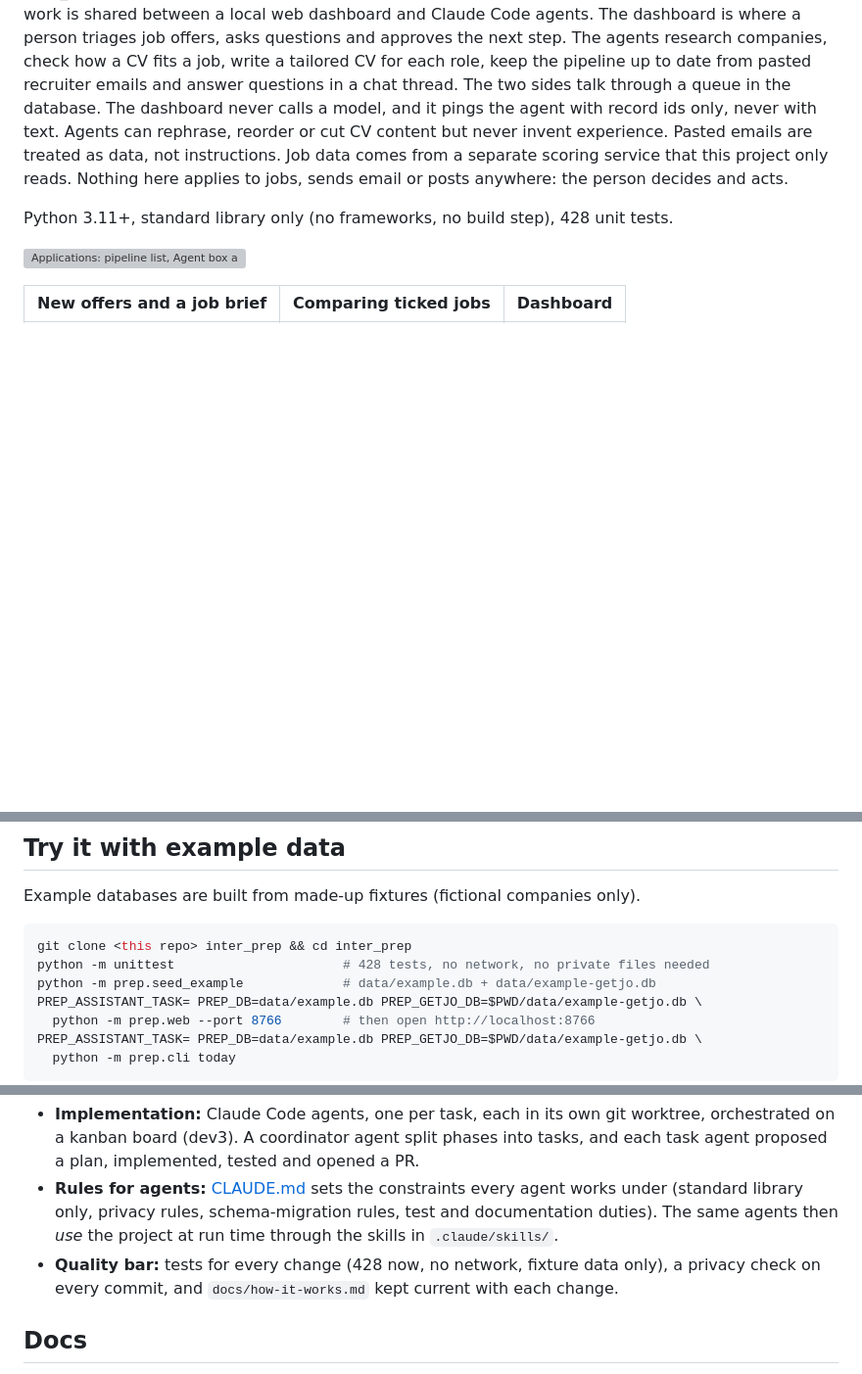
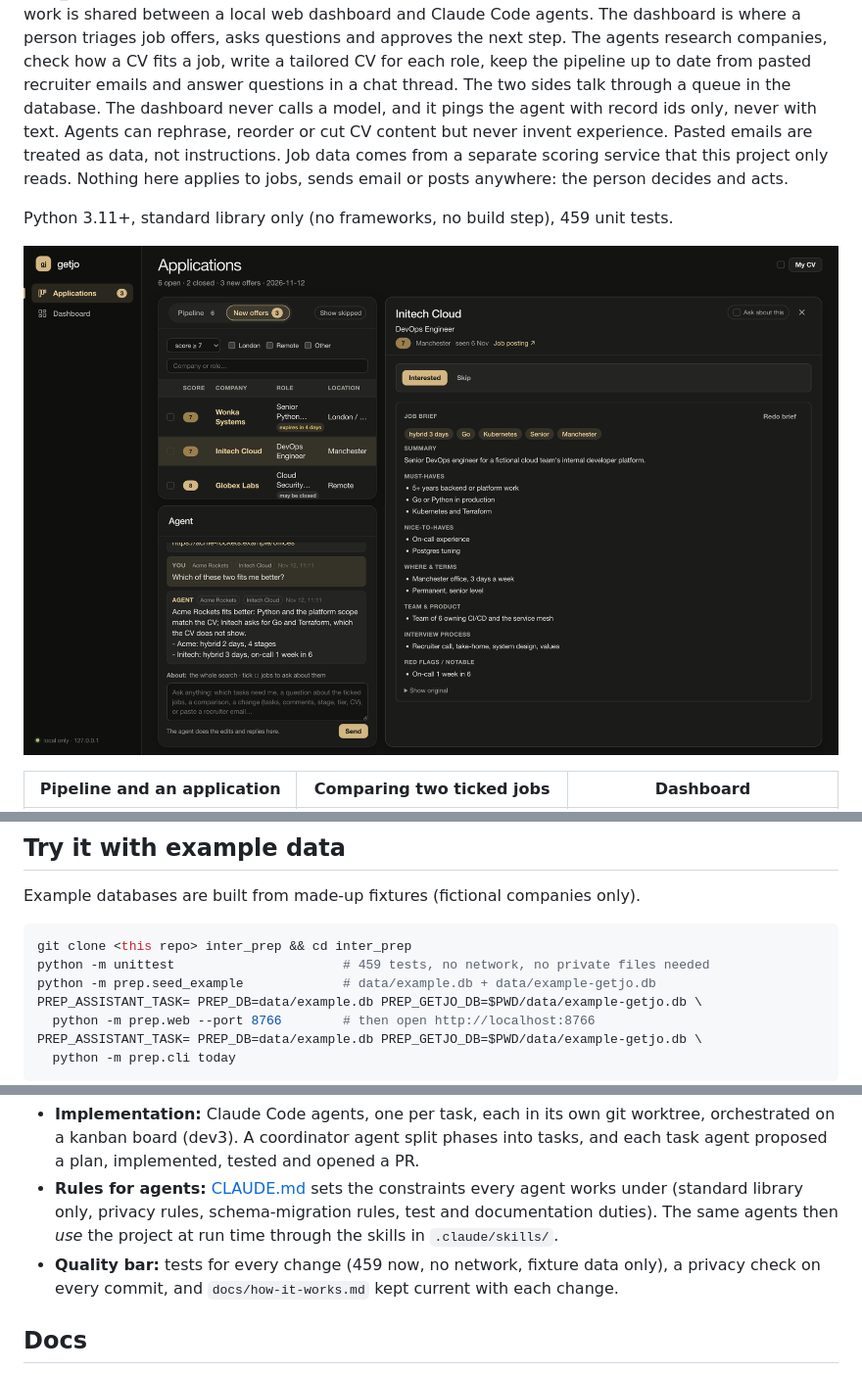
Before and after one commit to Pavlana/hirey, a Markdown page: README.md, 3 parts joined by grey strips. Shown at 98% size. GitHub-like rendering; pictures changed too: docs/screenshots/new-offers.png (added); blank space fills up the shorter version; grey boxes are pictures that could not be loaded.

Commit message:
docs: README screenshots from example data and job-brief / compare features
Co-Authored-By: Claude Opus 5.5 (1M context) <noreply@anthropic.com>

````diff
--- a/README.md
+++ b/README.md
@@ -13,10 +13,10 @@ never invent experience. Pasted emails are treated as data, not instructions. Jo
 from a separate scoring service that this project only reads. Nothing here applies to jobs,
 sends email or posts anywhere: the person decides and acts.
 
-Python 3.11+, standard library only (no frameworks, no build step), 428 unit tests.
+Python 3.11+, standard library only (no frameworks, no build step), 459 unit tests.
 
 <!-- Screenshots: example data only (python -m prep.seed_example), never real applications. -->
-![Applications: pipeline list, Agent box and the selected application](docs/screenshots/applications.png)
+![New offers with the agent's job brief, and the Agent box](docs/screenshots/new-offers.png)
 
-| New offers and a job brief | Comparing ticked jobs | Dashboard |
+| Pipeline and an application | Comparing two ticked jobs | Dashboard |
 |---|---|---|
@@ -123,7 +123,7 @@ Example databases are built from made-up fixtures (fictional companies only).
 
 ```bash
 git clone <this repo> inter_prep && cd inter_prep
-python -m unittest                      # 428 tests, no network, no private files needed
+python -m unittest                      # 459 tests, no network, no private files needed
 python -m prep.seed_example             # data/example.db + data/example-getjo.db
 PREP_ASSISTANT_TASK= PREP_DB=data/example.db PREP_GETJO_DB=$PWD/data/example-getjo.db \
   python -m prep.web --port 8766        # then open http://localhost:8766
@@ -162,7 +162,7 @@ pull request and the running dashboard.
 - **Rules for agents:** [CLAUDE.md](CLAUDE.md) sets the constraints every agent works under
   (standard library only, privacy rules, schema-migration rules, test and documentation duties).
   The same agents then *use* the project at run time through the skills in `.claude/skills/`.
-- **Quality bar:** tests for every change (428 now, no network, fixture data only), a privacy
+- **Quality bar:** tests for every change (459 now, no network, fixture data only), a privacy
   check on every commit, and `docs/how-it-works.md` kept current with each change.
 
 ## Docs
````
Also changed, not shown: other parts of README.md (+1 -1 lines), docs/screenshots/agent-box.png (added), docs/screenshots/applications.png (added), docs/screenshots/dashboard.png (added).
